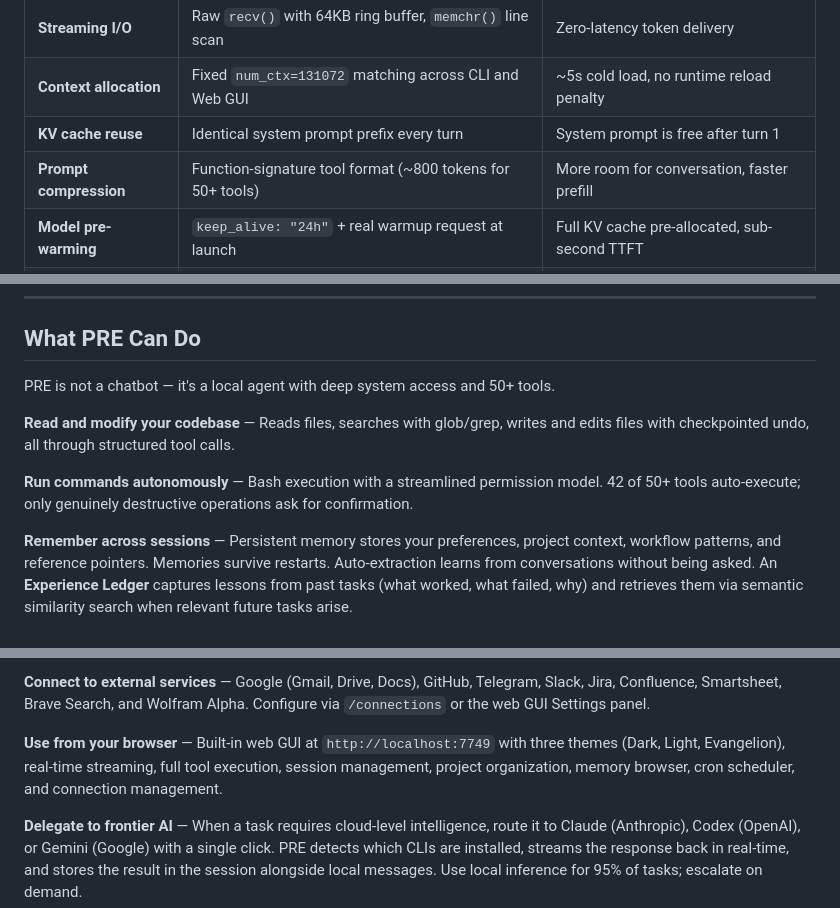
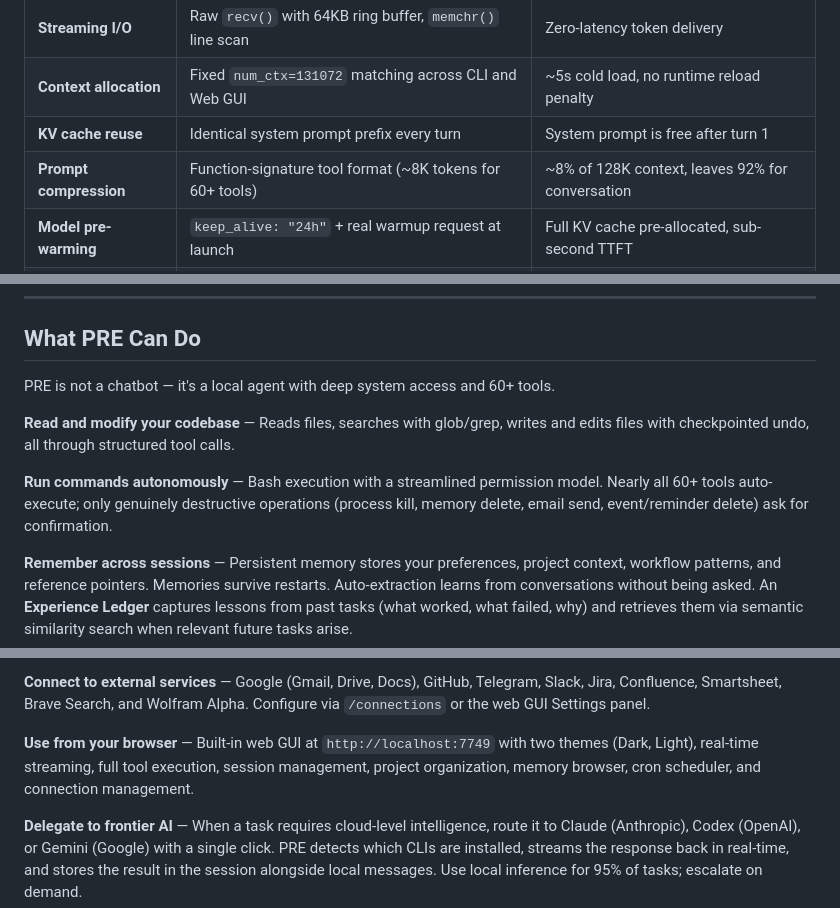
Before and after one commit to sunkencity999/pre, a Markdown page: README.md, 3 parts joined by grey strips. Drawn GitHub-style.

```diff
--- a/README.md
+++ b/README.md
@@ -33,7 +33,7 @@ PRE doesn't abstract away the hardware — it leans into it:
 | **Streaming I/O** | Raw `recv()` with 64KB ring buffer, `memchr()` line scan | Zero-latency token delivery |
 | **Context allocation** | Fixed `num_ctx=131072` matching across CLI and Web GUI | ~5s cold load, no runtime reload penalty |
 | **KV cache reuse** | Identical system prompt prefix every turn | System prompt is free after turn 1 |
-| **Prompt compression** | Function-signature tool format (~800 tokens for 50+ tools) | More room for conversation, faster prefill |
+| **Prompt compression** | Function-signature tool format (~8K tokens for 60+ tools) | ~8% of 128K context, leaves 92% for conversation |
 | **Model pre-warming** | `keep_alive: "24h"` + real warmup request at launch | Full KV cache pre-allocated, sub-second TTFT |
 | **Server metrics** | Ollama-reported `eval_duration` / `prompt_eval_duration` | Ground-truth tok/s and TTFT numbers |
 
@@ -124,11 +124,11 @@ my-project #general>
 
 ## What PRE Can Do
 
-PRE is not a chatbot — it's a local agent with deep system access and 50+ tools.
+PRE is not a chatbot — it's a local agent with deep system access and 60+ tools.
 
 **Read and modify your codebase** — Reads files, searches with glob/grep, writes and edits files with checkpointed undo, all through structured tool calls.
 
-**Run commands autonomously** — Bash execution with a streamlined permission model. 42 of 50+ tools auto-execute; only genuinely destructive operations ask for confirmation.
+**Run commands autonomously** — Bash execution with a streamlined permission model. Nearly all 60+ tools auto-execute; only genuinely destructive operations (process kill, memory delete, email send, event/reminder delete) ask for confirmation.
 
 **Remember across sessions** — Persistent memory stores your preferences, project context, workflow patterns, and reference pointers. Memories survive restarts. Auto-extraction learns from conversations without being asked. An **Experience Ledger** captures lessons from past tasks (what worked, what failed, why) and retrieves them via semantic similarity search when relevant future tasks arise.
 
@@ -144,7 +144,7 @@ PRE is not a chatbot — it's a local agent with deep system access and 50+ tool
 
 **Connect to external services** — Google (Gmail, Drive, Docs), GitHub, Telegram, Slack, Jira, Confluence, Smartsheet, Brave Search, and Wolfram Alpha. Configure via `/connections` or the web GUI Settings panel.
 
-**Use from your browser** — Built-in web GUI at `http://localhost:7749` with three themes (Dark, Light, Evangelion), real-time streaming, full tool execution, session management, project organization, memory browser, cron scheduler, and connection management.
+**Use from your browser** — Built-in web GUI at `http://localhost:7749` with two themes (Dark, Light), real-time streaming, full tool execution, session management, project organization, memory browser, cron scheduler, and connection management.
 
 **Delegate to frontier AI** — When a task requires cloud-level intelligence, route it to Claude (Anthropic), Codex (OpenAI), or Gemini (Google) with a single click. PRE detects which CLIs are installed, streams the response back in real-time, and stores the result in the session alongside local messages. Use local inference for 95% of tasks; escalate on demand.
 
```
Also changed, not shown: other parts of README.md (+7 -7 lines), web/README.md (+1 -1 lines).
